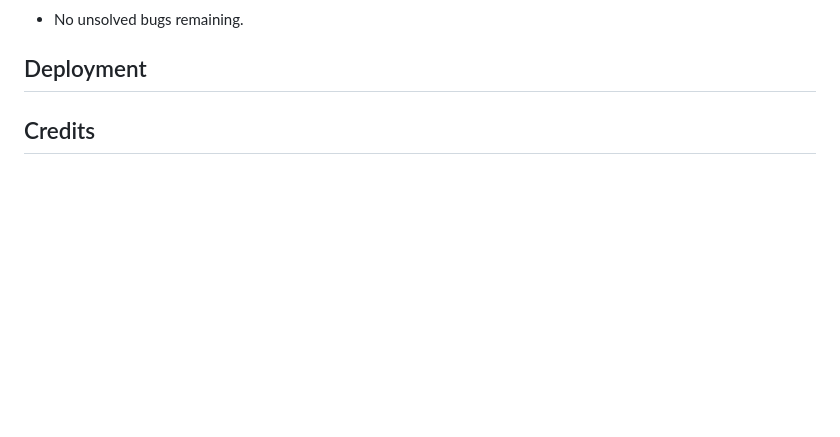
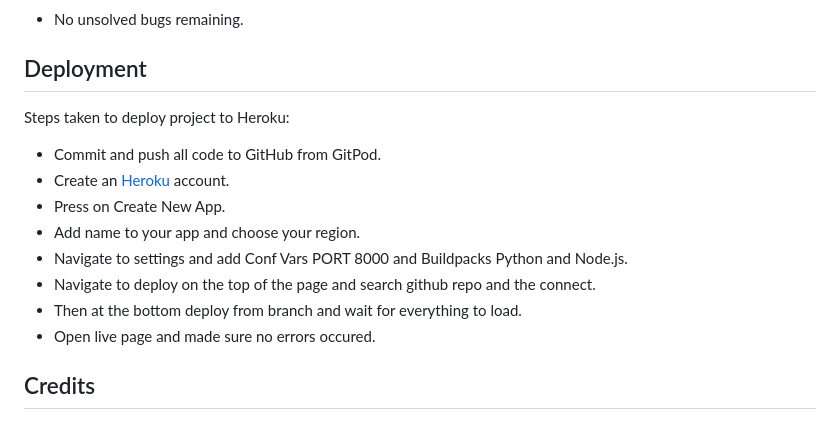
Before and after one commit to DilaraUcar/the-hangman-game, a Markdown page: README.md, the part around the change. GitHub-like rendering; blank space fills up the shorter version.

Commit message:
Add deployment proccess

```diff
--- a/README.md
+++ b/README.md
@@ -59,6 +59,15 @@ I have manually tested this project by doing the following:
 - No unsolved bugs remaining.
 
 ## Deployment
+Steps taken to deploy project to Heroku:
+- Commit and push all code to GitHub from GitPod.
+- Create an [Heroku](https://heroku.com) account.
+- Press on Create New App.
+- Add name to your app and choose your region.
+- Navigate to settings and add Conf Vars PORT 8000 and Buildpacks Python and Node.js.
+- Navigate to deploy on the top of the page and search github repo and the connect.
+- Then at the bottom deploy from branch and wait for everything to load.
+- Open live page and made sure no errors occured.
 
 
 ## Credits
```
